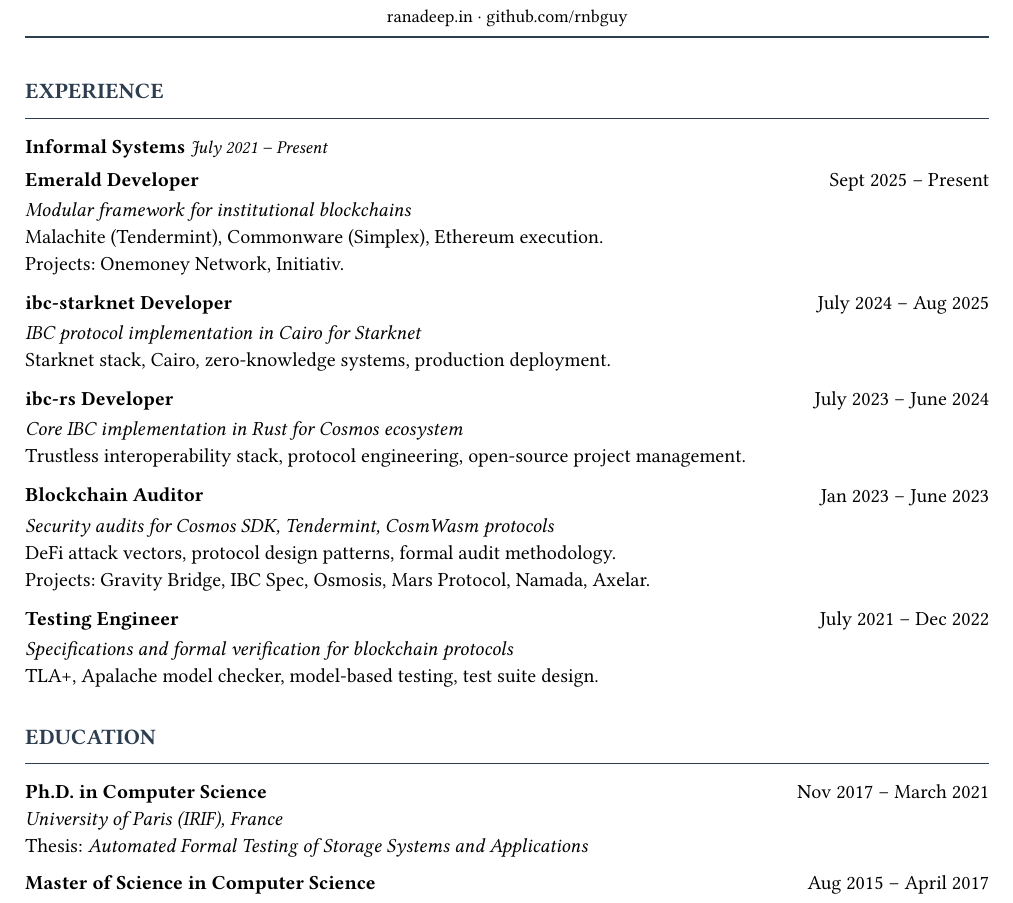
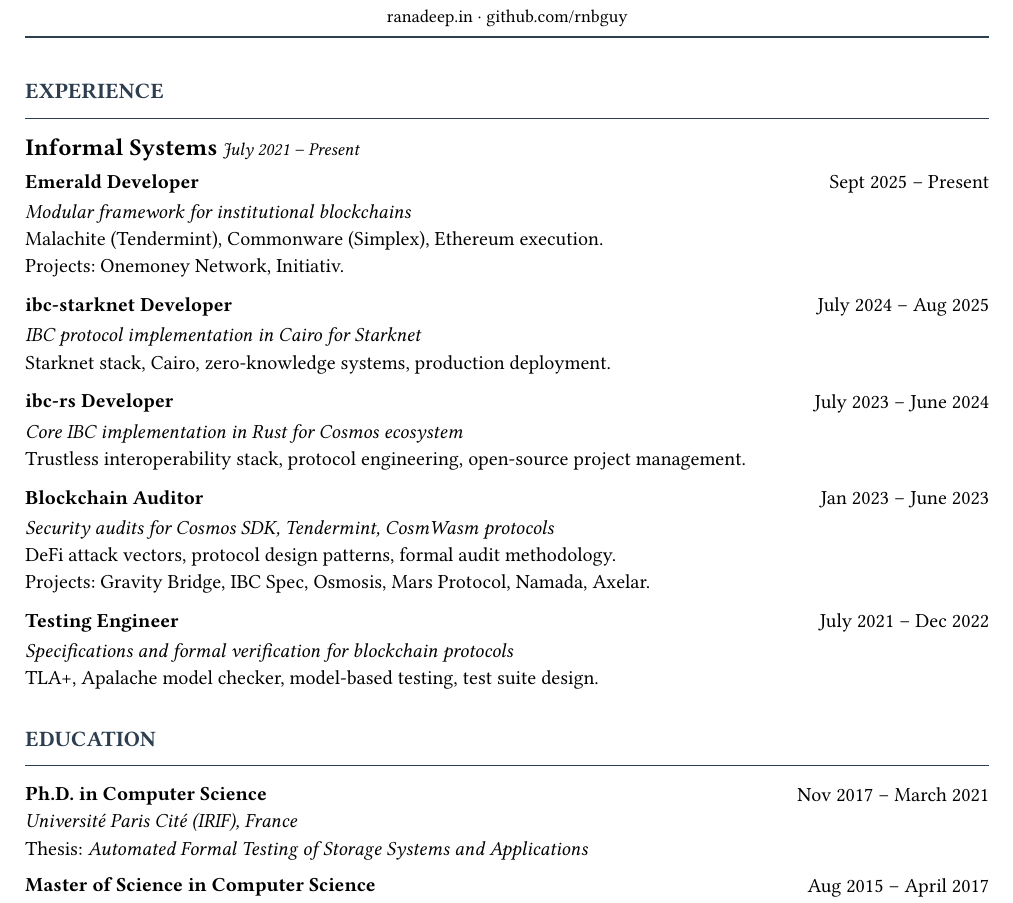
Before and after one commit to rnbguy/rnbguy.github.io, a Typst document (src/ranadeep_cv.typ): part of the page, cut so that both start at the same text. Compiled offline with Typst 0.15; a missing font is replaced by an installed copy or a similar font.

Commit message:
add hrefs and change name

```diff
--- a/src/ranadeep_cv.typ
+++ b/src/ranadeep_cv.typ
@@ -41,7 +41,7 @@
 
 #section("Experience")
 
-#text(weight: "bold")[Informal Systems]
+#text(size: 12pt, weight: "bold")[#link("https://informal.systems")[Informal Systems]]
 #text(style: "italic", size: 9pt)[July 2021 – Present]
 #v(0.3em)
 
@@ -87,7 +87,7 @@
   [*Ph.D. in Computer Science*],
   align(right)[Nov 2017 – March 2021]
 )
-#text(style: "italic")[University of Paris (IRIF), France]
+#text(style: "italic")[#link("https://u-paris.fr/en/")[Université Paris Cité] (#link("https://www.irif.fr/en/index")[IRIF]), France]
 
 #link("https://theses.fr/2021UNIP7167")[Thesis: _Automated Formal Testing of Storage Systems and Applications_]
 #v(0.5em)
@@ -98,7 +98,7 @@
   [*Master of Science in Computer Science*],
   align(right)[Aug 2015 – April 2017]
 )
-#text(style: "italic")[Chennai Mathematical Institute, India]
+#text(style: "italic")[#link("https://www.cmi.ac.in")[Chennai Mathematical Institute], India]
 
 Software verification using #link("https://www.cprover.org/cbmc/")[CBMC]
 #v(0.5em)
@@ -109,7 +109,7 @@
   [*Bachelor of Science in Mathematics and Computer Science*],
   align(right)[Aug 2012 – April 2015]
 )
-#text(style: "italic")[Chennai Mathematical Institute, India]
+#text(style: "italic")[#link("https://www.cmi.ac.in")[Chennai Mathematical Institute], India]
 
 #section("Interests")
 
```
Also changed, not shown: src/ranadeep_cv.pdf.
